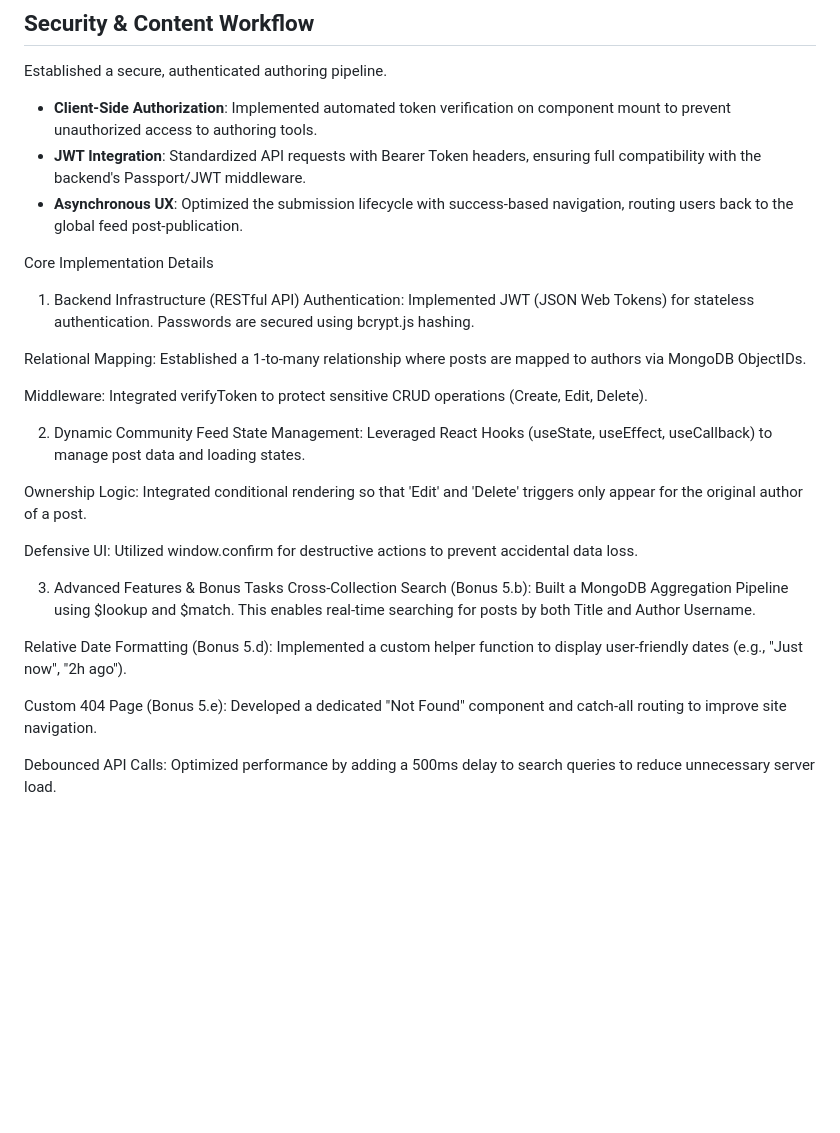
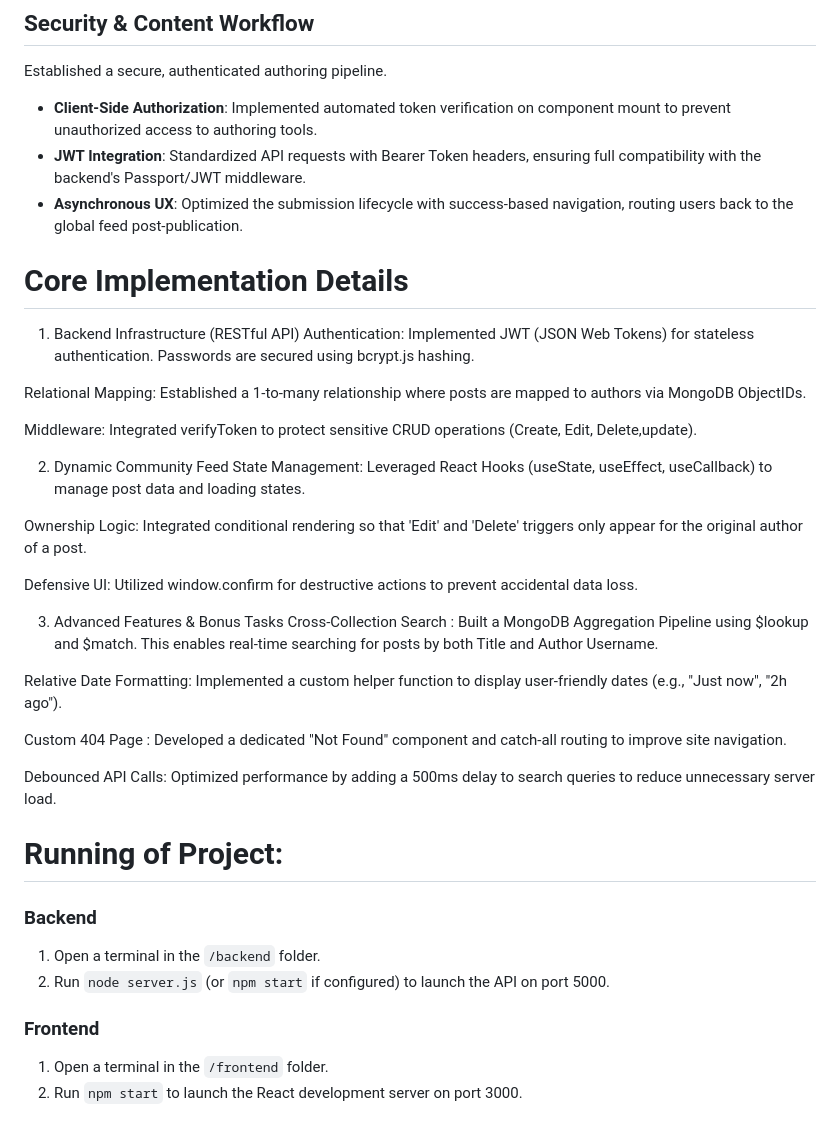
Before and after one commit to himanidhawan4/capstoneproject, a Markdown page: README.md, the part around one of its changes. GitHub-like rendering; blank space fills up the shorter version.

```diff
--- a/README.md
+++ b/README.md
@@ -71,13 +92,13 @@
 * **JWT Integration**: Standardized API requests with Bearer Token headers, ensuring full compatibility with the backend's Passport/JWT middleware.
 * **Asynchronous UX**: Optimized the submission lifecycle with success-based navigation, routing users back to the global feed post-publication.
 
-Core Implementation Details
+# Core Implementation Details
 1. Backend Infrastructure (RESTful API)
 Authentication: Implemented JWT (JSON Web Tokens) for stateless authentication. Passwords are secured using bcrypt.js hashing.
 
 Relational Mapping: Established a 1-to-many relationship where posts are mapped to authors via MongoDB ObjectIDs.
 
-Middleware: Integrated verifyToken to protect sensitive CRUD operations (Create, Edit, Delete).
+Middleware: Integrated verifyToken to protect sensitive CRUD operations (Create, Edit, Delete,update).
 
 2. Dynamic Community Feed
 State Management: Leveraged React Hooks (useState, useEffect, useCallback) to manage post data and loading states.
@@ -87,10 +108,19 @@ Ownership Logic: Integrated conditional rendering so that 'Edit' and 'Delete' tr
 Defensive UI: Utilized window.confirm for destructive actions to prevent accidental data loss.
 
 3. Advanced Features & Bonus Tasks
-Cross-Collection Search (Bonus 5.b): Built a MongoDB Aggregation Pipeline using $lookup and $match. This enables real-time searching for posts by both Title and Author Username.
+Cross-Collection Search : Built a MongoDB Aggregation Pipeline using $lookup and $match. This enables real-time searching for posts by both Title and Author Username.
 
-Relative Date Formatting (Bonus 5.d): Implemented a custom helper function to display user-friendly dates (e.g., "Just now", "2h ago").
+Relative Date Formatting: Implemented a custom helper function to display user-friendly dates (e.g., "Just now", "2h ago").
 
-Custom 404 Page (Bonus 5.e): Developed a dedicated "Not Found" component and catch-all routing to improve site navigation.
+Custom 404 Page : Developed a dedicated "Not Found" component and catch-all routing to improve site navigation.
 
 Debounced API Calls: Optimized performance by adding a 500ms delay to search queries to reduce unnecessary server load.
+# Running of Project:
+
+### Backend
+1. Open a terminal in the `/backend` folder.
+2. Run `node server.js` (or `npm start` if configured) to launch the API on port 5000.
+
+### Frontend
+1. Open a terminal in the `/frontend` folder.
+2. Run `npm start` to launch the React development server on port 3000.
```
Also changed, not shown: other parts of README.md (+21 -0 lines).
